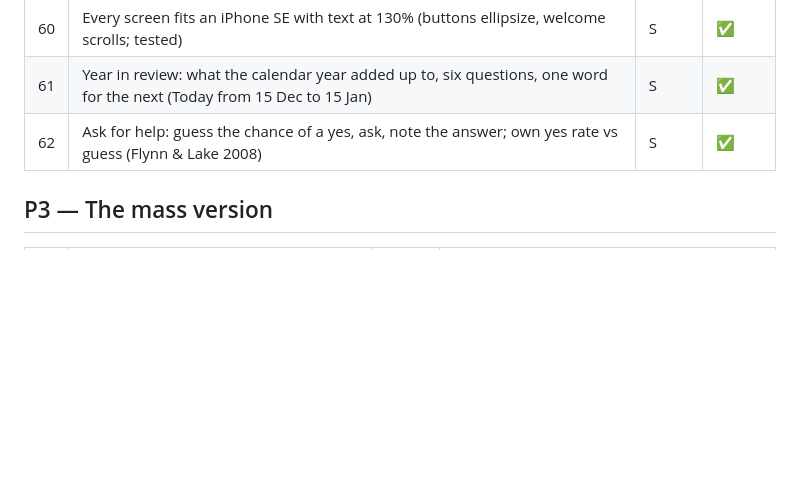
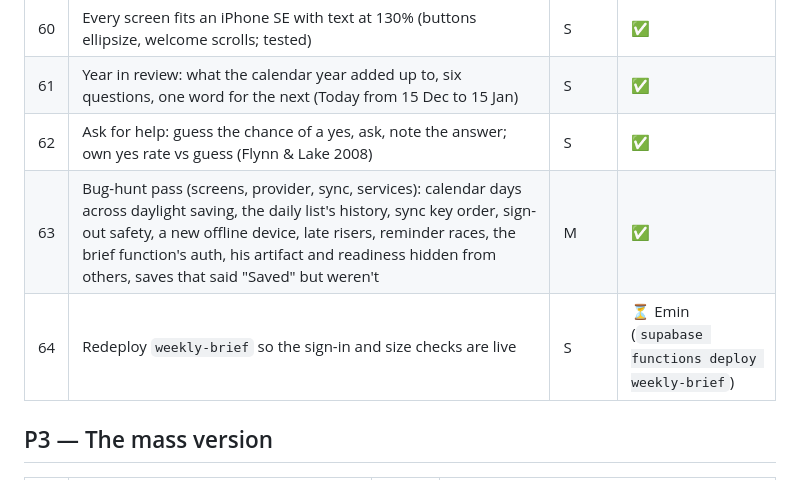
Before and after one commit to eminhuseyn313/ono_flutter, a Markdown page: docs/BACKLOG.md, the part around the change. Rendered like a GitHub page; blank space fills up the shorter version.

```diff
--- a/docs/BACKLOG.md
+++ b/docs/BACKLOG.md
@@ -126,6 +126,8 @@ Mind and meaning were the thinnest lanes; each item is a short, well-studied exe
 | 60 | Every screen fits an iPhone SE with text at 130% (buttons ellipsize, welcome scrolls; tested) | S | ✅ |
 | 61 | Year in review: what the calendar year added up to, six questions, one word for the next (Today from 15 Dec to 15 Jan) | S | ✅ |
 | 62 | Ask for help: guess the chance of a yes, ask, note the answer; own yes rate vs guess (Flynn & Lake 2008) | S | ✅ |
+| 63 | Bug-hunt pass (screens, provider, sync, services): calendar days across daylight saving, the daily list's history, sync key order, sign-out safety, a new offline device, late risers, reminder races, the brief function's auth, his artifact and readiness hidden from others, saves that said "Saved" but weren't | M | ✅ |
+| 64 | Redeploy `weekly-brief` so the sign-in and size checks are live | S | ⏳ Emin (`supabase functions deploy weekly-brief`) |
 
 ## P3 — The mass version
 
```
Also changed, not shown: TESTING.md (+8 -0 lines).
